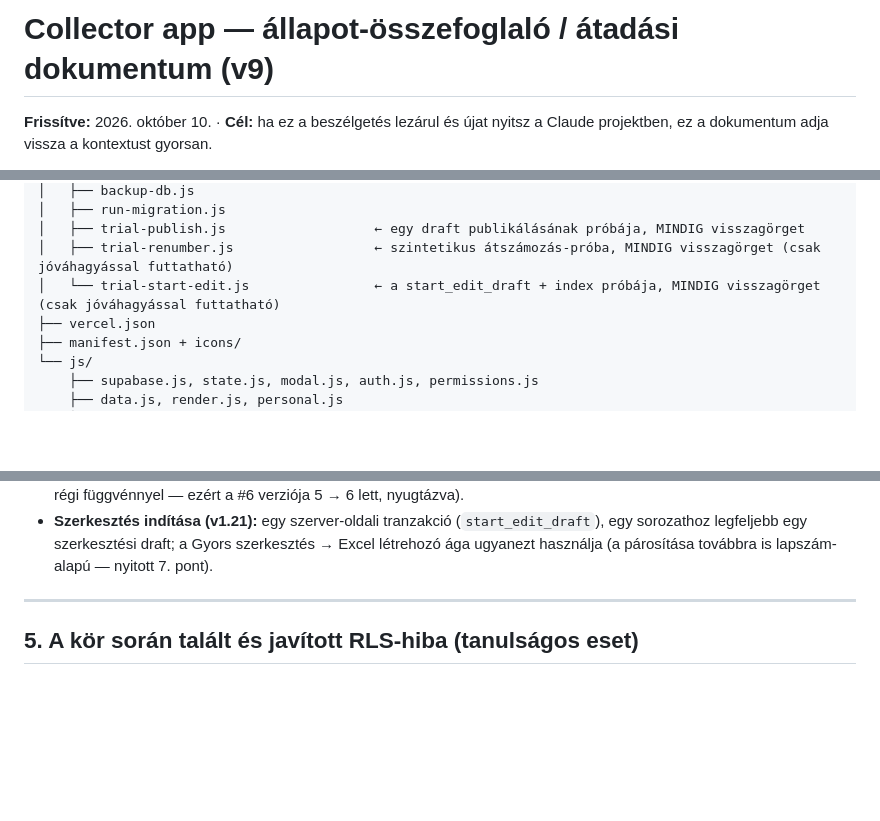
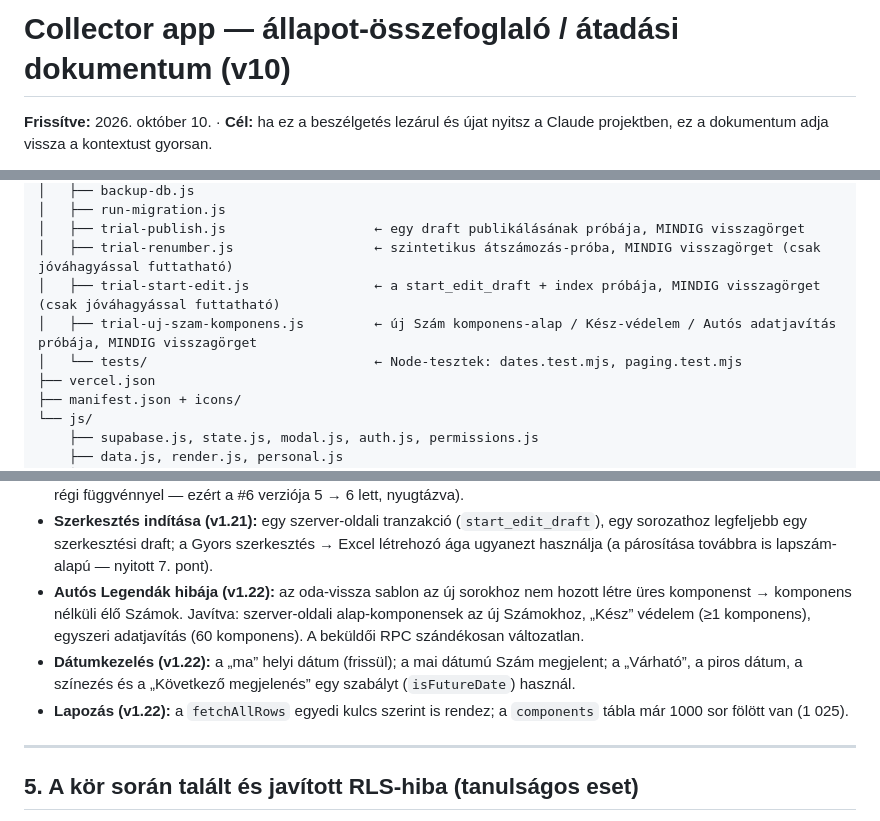
Before and after one commit to Markovac76/laprol-lapra, a Markdown page: allapot-osszefoglalo.md, 3 parts joined by grey strips. Drawn GitHub-style; blank space fills up the shorter version.

```diff
--- a/allapot-osszefoglalo.md
+++ b/allapot-osszefoglalo.md
@@ -1,4 +1,4 @@
-# Collector app — állapot-összefoglaló / átadási dokumentum (v9)
+# Collector app — állapot-összefoglaló / átadási dokumentum (v10)
 
 **Frissítve:** 2026. október 10. · **Cél:** ha ez a beszélgetés lezárul és újat nyitsz a Claude projektben, ez a dokumentum adja vissza a kontextust gyorsan.
 
@@ -39,7 +39,9 @@ laprol-lapra/
 │   ├── run-migration.js
 │   ├── trial-publish.js                   ← egy draft publikálásának próbája, MINDIG visszagörget
 │   ├── trial-renumber.js                  ← szintetikus átszámozás-próba, MINDIG visszagörget (csak jóváhagyással futtatható)
-│   └── trial-start-edit.js                ← a start_edit_draft + index próbája, MINDIG visszagörget (csak jóváhagyással futtatható)
+│   ├── trial-start-edit.js                ← a start_edit_draft + index próbája, MINDIG visszagörget (csak jóváhagyással futtatható)
+│   ├── trial-uj-szam-komponens.js         ← új Szám komponens-alap / Kész-védelem / Autós adatjavítás próbája, MINDIG visszagörget
+│   └── tests/                             ← Node-tesztek: dates.test.mjs, paging.test.mjs
 ├── vercel.json
 ├── manifest.json + icons/
 └── js/
@@ -169,6 +171,9 @@ A Supabase Free plan 7 nap valódi adatbázis-aktivitás (írás) hiánya után
 - **Lapszám-csendesítés:** a puszta lapszám-változás nem emel verziót (nincs felkiáltójel), a `change_log` rögzíti.
 - **A Lego Star Wars draft helyreállítása** név alapján, jóváhagyással történt; a tulajdonos publikálta (09:39 UTC, még a régi függvénnyel — ezért a #6 verziója 5 → 6 lett, nyugtázva).
 - **Szerkesztés indítása (v1.21):** egy szerver-oldali tranzakció (`start_edit_draft`), egy sorozathoz legfeljebb egy szerkesztési draft; a Gyors szerkesztés → Excel létrehozó ága ugyanezt használja (a párosítása továbbra is lapszám-alapú — nyitott 7. pont).
+- **Autós Legendák hibája (v1.22):** az oda-vissza sablon az új sorokhoz nem hozott létre üres komponenst → komponens nélküli élő Számok. Javítva: szerver-oldali alap-komponensek az új Számokhoz, „Kész” védelem (≥1 komponens), egyszeri adatjavítás (60 komponens). A beküldői RPC szándékosan változatlan.
+- **Dátumkezelés (v1.22):** a „ma” helyi dátum (frissül); a mai dátumú Szám megjelent; a „Várható”, a piros dátum, a színezés és a „Következő megjelenés” egy szabályt (`isFutureDate`) használ.
+- **Lapozás (v1.22):** a `fetchAllRows` egyedi kulcs szerint is rendez; a `components` tábla már 1000 sor fölött van (1 025).
 
 ---
 
```
Also changed, not shown: other parts of allapot-osszefoglalo.md (+3 -1 lines), laprol-lapra-specifikacio.md (+6 -1 lines).
